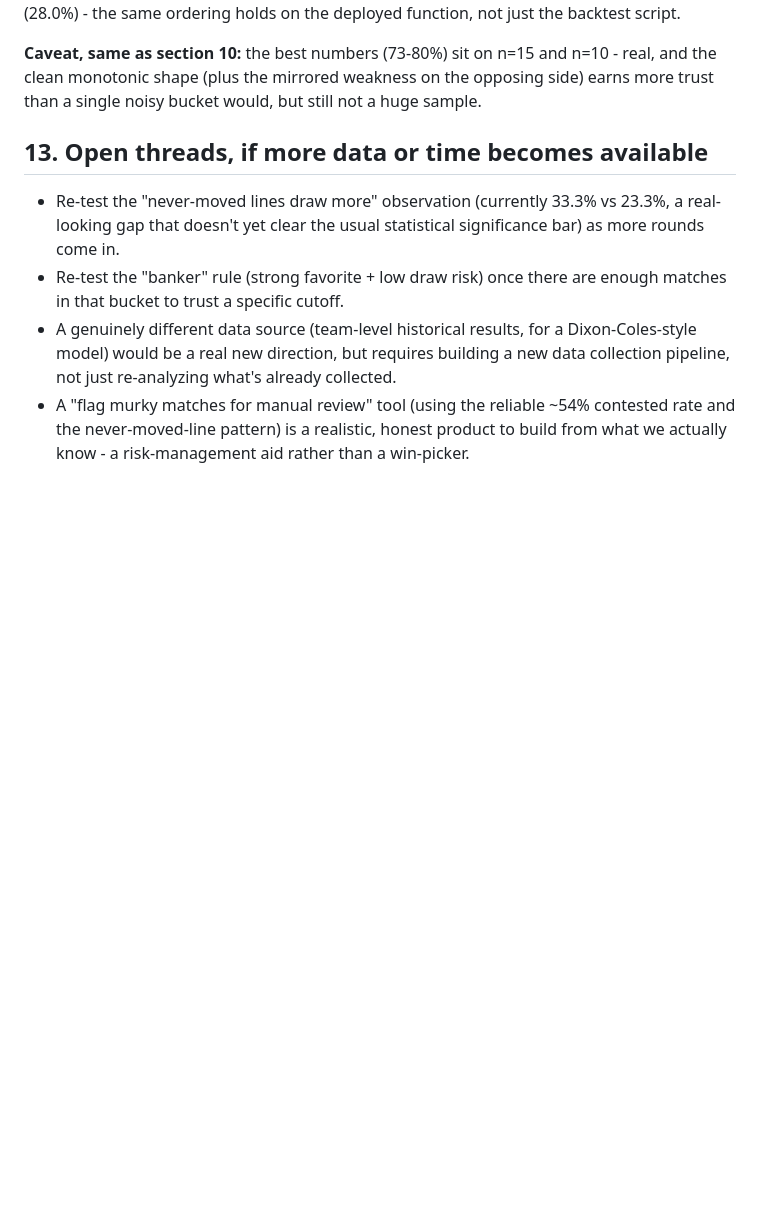
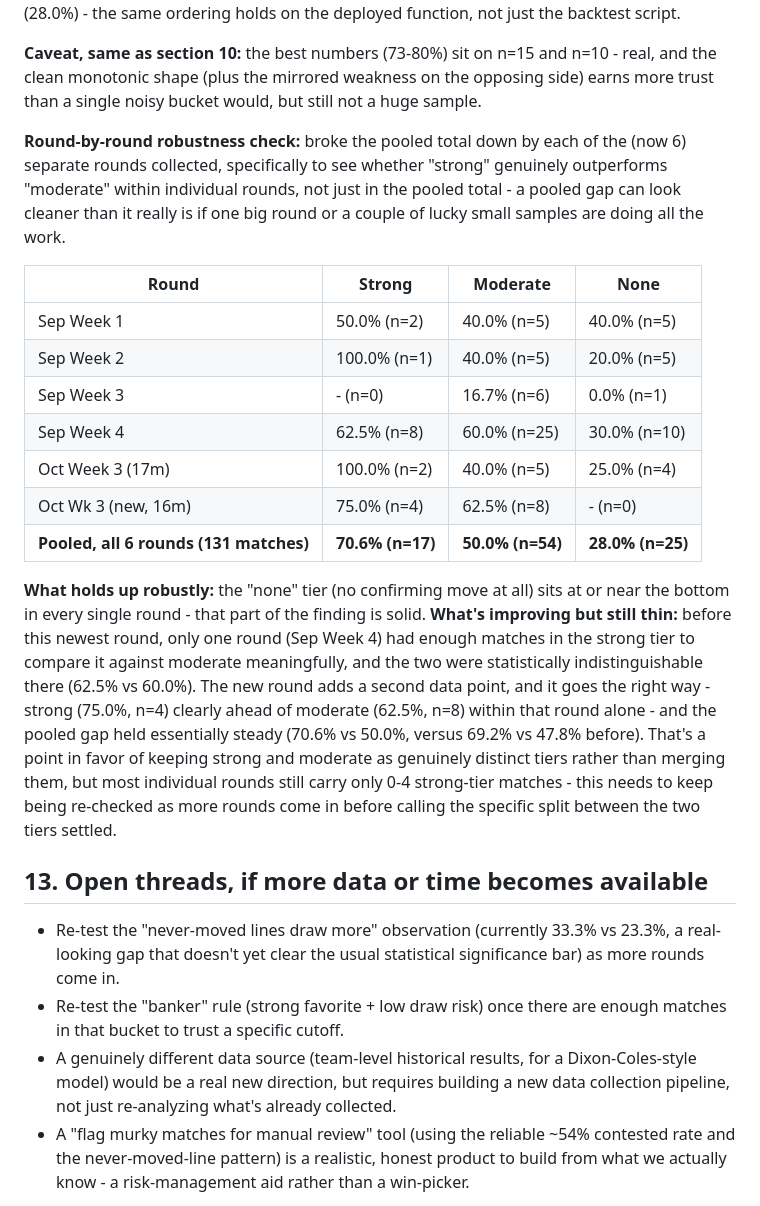
Before and after one commit to Karaine-rgb/SHARP-KARAINE, a Markdown page: RESEARCH_FINDINGS.md, the part around the change. Rendered like a GitHub page; blank space fills up the shorter version.

Commit message:
Update the confirming-move confidence check with a new 6th round
Adds the round-by-round robustness breakdown for the strong/moderate/
none confidence tiers, now including a newly uploaded round (MJP October
Wk 3, 16 matches, distinct from the earlier Oct Week 3 17-match round).
The new round's own strong-vs-moderate ordering (75.0% vs 62.5%) and the
steady pooled gap (70.6% vs 50.0%, up from 69.2% vs 47.8%) both support
keeping the two tiers distinct rather than merging them - while most
individual rounds still carry too few strong-tier matches to call the
specific split settled on their own.

Co-Authored-By: Claude Sonnet 5 <noreply@anthropic.com>
Claude-Session: https://claude.ai/code/session_01FcHgFVuRwwUGvusJHfCmHY

```diff
--- a/RESEARCH_FINDINGS.md
+++ b/RESEARCH_FINDINGS.md
@@ -471,6 +471,38 @@ n=10 - real, and the clean monotonic shape (plus the mirrored weakness
 on the opposing side) earns more trust than a single noisy bucket would,
 but still not a huge sample.
 
+**Round-by-round robustness check:** broke the pooled total down by each
+of the (now 6) separate rounds collected, specifically to see whether
+"strong" genuinely outperforms "moderate" within individual rounds, not
+just in the pooled total - a pooled gap can look cleaner than it really
+is if one big round or a couple of lucky small samples are doing all the
+work.
+
+| Round | Strong | Moderate | None |
+|---|---|---|---|
+| Sep Week 1 | 50.0% (n=2) | 40.0% (n=5) | 40.0% (n=5) |
+| Sep Week 2 | 100.0% (n=1) | 40.0% (n=5) | 20.0% (n=5) |
+| Sep Week 3 | - (n=0) | 16.7% (n=6) | 0.0% (n=1) |
+| Sep Week 4 | 62.5% (n=8) | 60.0% (n=25) | 30.0% (n=10) |
+| Oct Week 3 (17m) | 100.0% (n=2) | 40.0% (n=5) | 25.0% (n=4) |
+| Oct Wk 3 (new, 16m) | 75.0% (n=4) | 62.5% (n=8) | - (n=0) |
+| **Pooled, all 6 rounds (131 matches)** | **70.6% (n=17)** | **50.0% (n=54)** | **28.0% (n=25)** |
+
+**What holds up robustly:** the "none" tier (no confirming move at all)
+sits at or near the bottom in every single round - that part of the
+finding is solid. **What's improving but still thin:** before this
+newest round, only one round (Sep Week 4) had enough matches in the
+strong tier to compare it against moderate meaningfully, and the two
+were statistically indistinguishable there (62.5% vs 60.0%). The new
+round adds a second data point, and it goes the right way - strong
+(75.0%, n=4) clearly ahead of moderate (62.5%, n=8) within that round
+alone - and the pooled gap held essentially steady (70.6% vs 50.0%,
+versus 69.2% vs 47.8% before). That's a point in favor of keeping strong
+and moderate as genuinely distinct tiers rather than merging them, but
+most individual rounds still carry only 0-4 strong-tier matches - this
+needs to keep being re-checked as more rounds come in before calling the
+specific split between the two tiers settled.
+
 ## 13. Open threads, if more data or time becomes available
 
 - Re-test the "never-moved lines draw more" observation (currently
```
